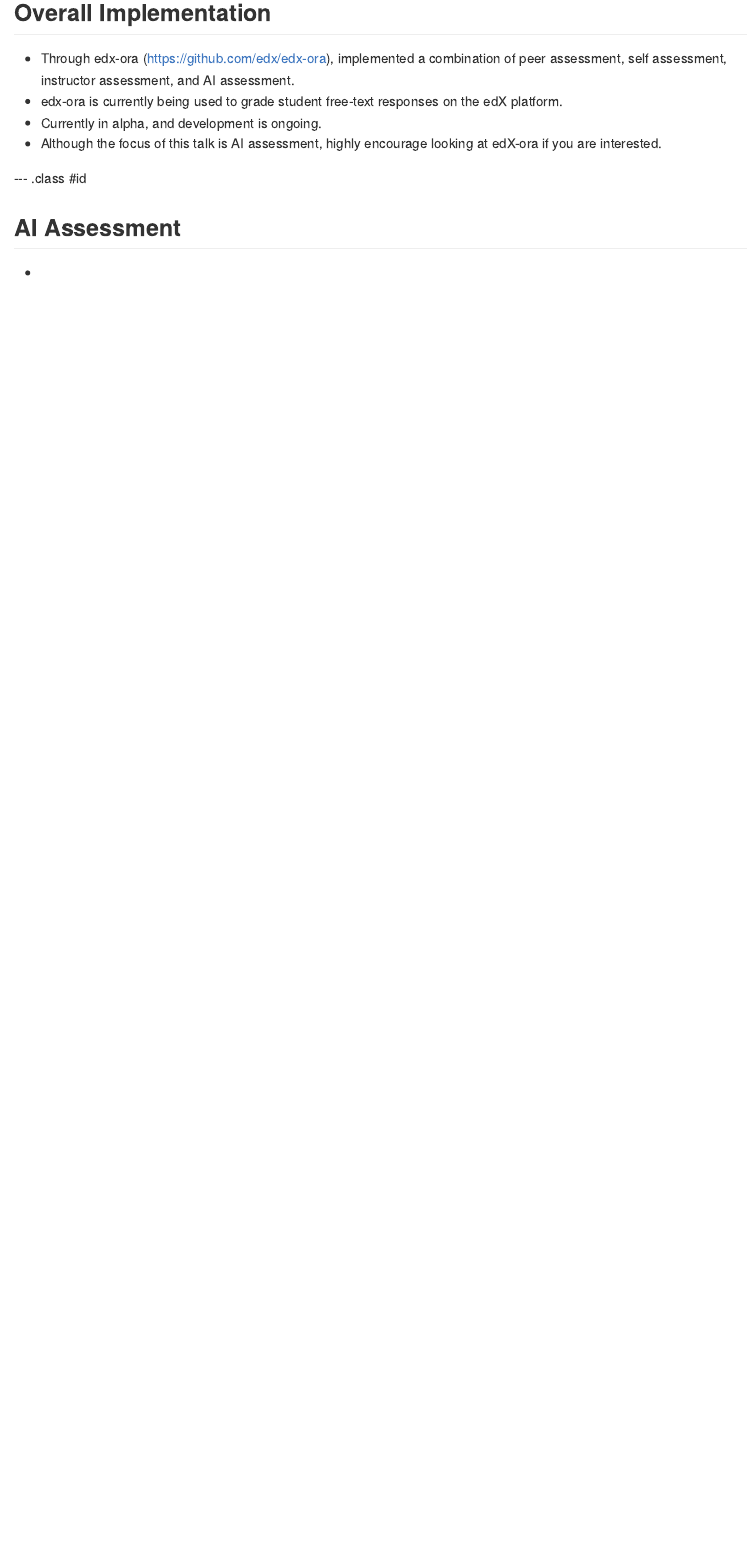
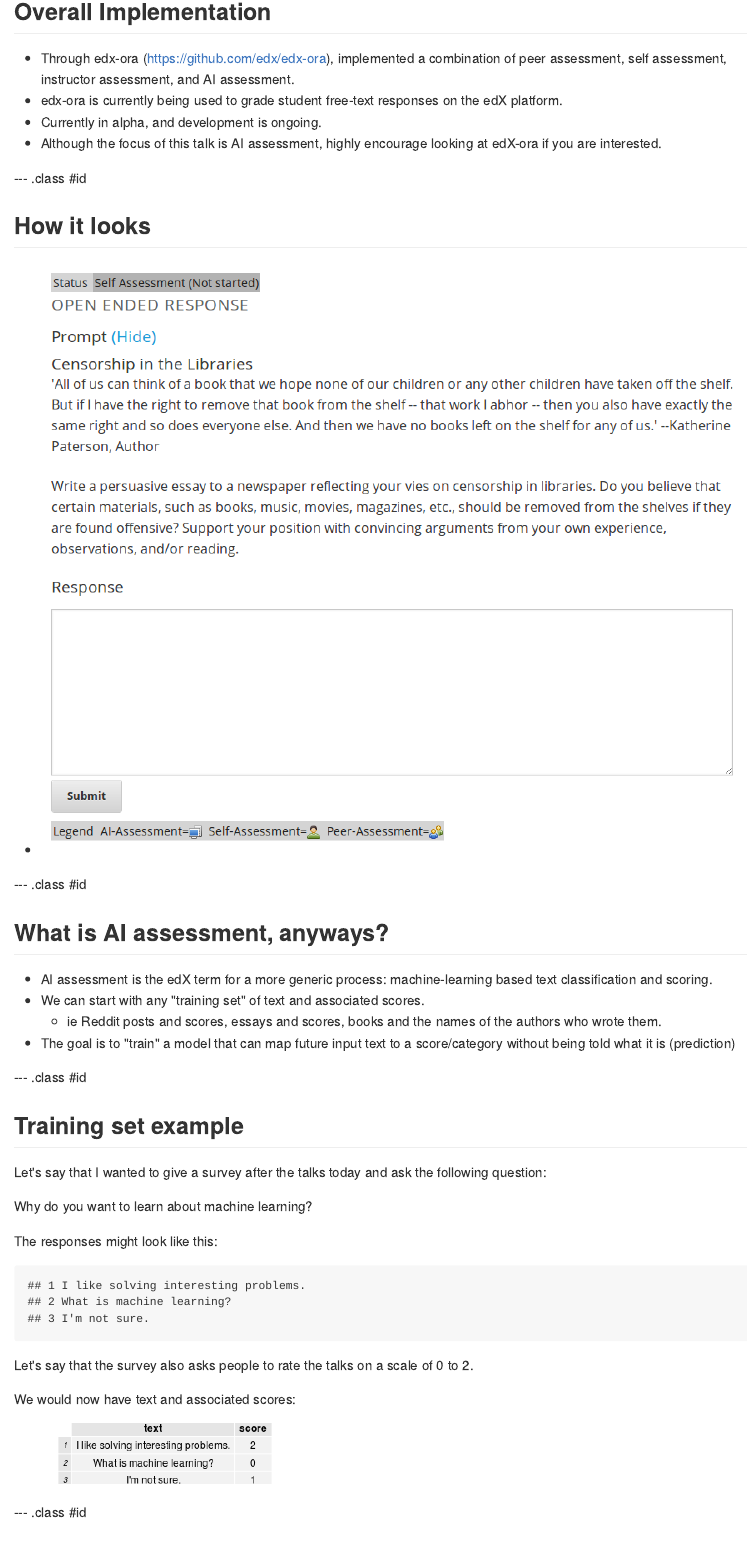
Before and after one commit to VikParuchuri/boston-python-ml, an R Markdown document (index.Rmd): the page in a window 1100 px wide, from 1540 px down before the commit and from 1590 px down after it, so that both start at the same text. The pictures show the output file index.md that the author committed with the source, drawn offline in the style of GitHub.

Commit message:
Start work on explaining text analytics

````diff
--- a/index.Rmd
+++ b/index.Rmd
@@ -58,6 +68,39 @@ mode        : selfcontained # {standalone, draft}
 
 --- .class #id
 
-## AI Assessment
+## How it looks
 
-*
+* ![open response](assets/img/open_ended_response.png)
+
+--- .class #id
+
+## What is AI assessment, anyways?
+
+* AI assessment is the edX term for a more generic process: machine-learning based text classification and scoring.
+* We can start with any "training set" of text and associated scores.
+  * ie Reddit posts and scores, essays and scores, books and the names of the authors who wrote them.
+* The goal is to "train" a model that can map future input text to a score/category without being told what it is (prediction)
+
+--- .class #id
+
+## Training set example
+
+Let's say that I wanted to give a survey after the talks today and ask the following question:
+
+`r prompt`
+
+The responses might look like this:
+
+```{r echo=FALSE}
+cat(paste(c(1:train_length), training_text, collapse="\n"))
+```
+
+Let's say that the survey also asks people to rate the talks on a scale of `r min(training_scores)` to `r max(training_scores)`.
+
+We would now have text and associated scores:
+
+```{r echo=FALSE, fig.width=5, fig.height=1}
+grid.table(train_frame)
+```
+
+--- .class #id
````
Also changed, not shown: assets/img/open_ended_response.png (added), figure/unnamed-chunk-2.png (added), figure/unnamed-chunk-3.png (added), index.html, index.md, index.Rmd (21 more changed lines).
